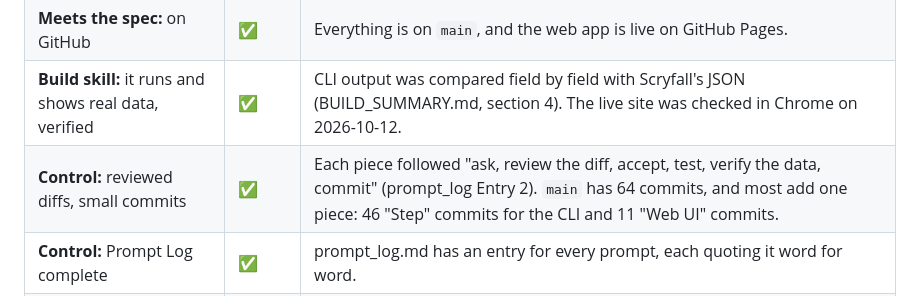
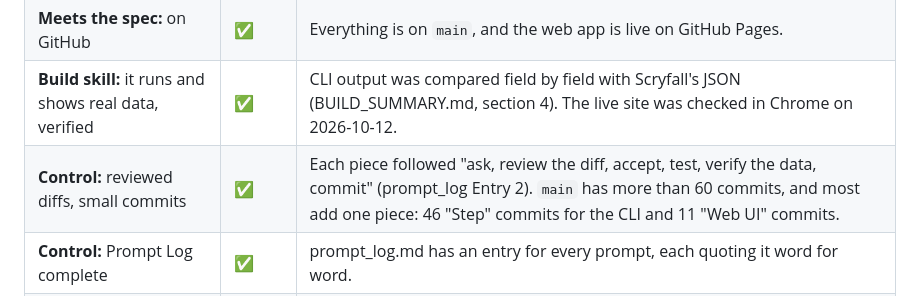
Before and after one commit to miasmith81/next_chapter_week_4_build_day_an_app_that_uses_an_api, a Markdown page: presentation.md, the part around the change. Drawn GitHub-style.

```diff
--- a/presentation.md
+++ b/presentation.md
@@ -62,7 +62,7 @@ Then open the live web app and search `t:dragon r:mythic`. Open a card to show i
 | **Protected keys:** `.env` file | ✅ | `main.js` loads settings from `mymanabox-js/.env`, which `.gitignore` keeps out of GitHub. `.env.example` shows the settings with no real values (section 7a). |
 | **Meets the spec:** on GitHub | ✅ | Everything is on `main`, and the web app is live on GitHub Pages. |
 | **Build skill:** it runs and shows real data, verified | ✅ | CLI output was compared field by field with Scryfall's JSON (BUILD_SUMMARY.md, section 4). The live site was checked in Chrome on 2026-10-12. |
-| **Control:** reviewed diffs, small commits | ✅ | Each piece followed "ask, review the diff, accept, test, verify the data, commit" (prompt_log Entry 2). `main` has 64 commits, and most add one piece: 46 "Step" commits for the CLI and 11 "Web UI" commits. |
+| **Control:** reviewed diffs, small commits | ✅ | Each piece followed "ask, review the diff, accept, test, verify the data, commit" (prompt_log Entry 2). `main` has more than 60 commits, and most add one piece: 46 "Step" commits for the CLI and 11 "Web UI" commits. |
 | **Control:** Prompt Log complete | ✅ | prompt_log.md has an entry for every prompt, each quoting it word for word. |
 | **Control:** caught a mistake | ✅ | Five mistakes were caught and fixed (section 8). |
 | **Control:** can explain any part | ✅ | Section 6 has one plain-language line per file. |
```
Also changed, not shown: chatgpt_audit_handoff.md (added, +159 -0 lines), prompt_log.md (+29 -0 lines).
